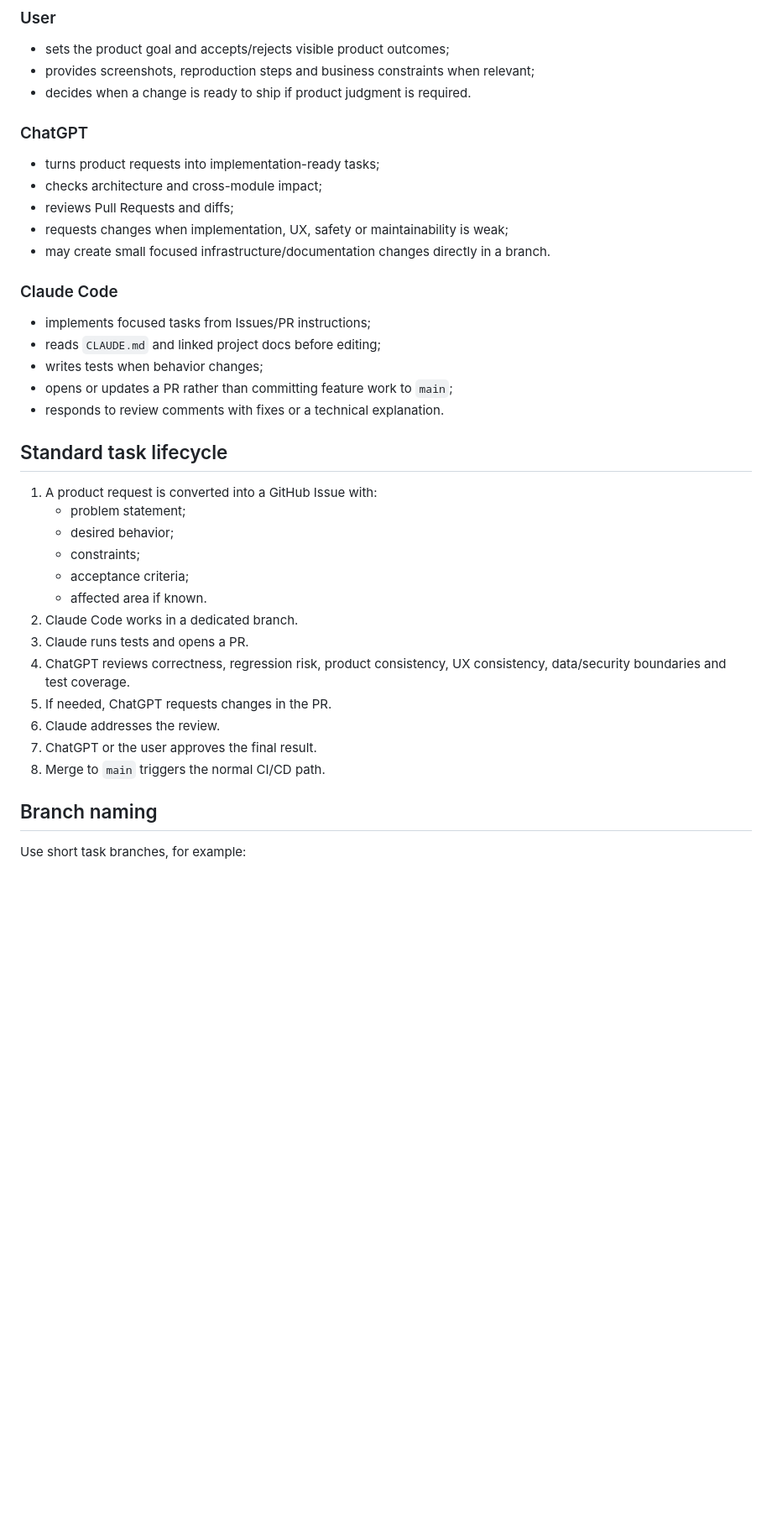
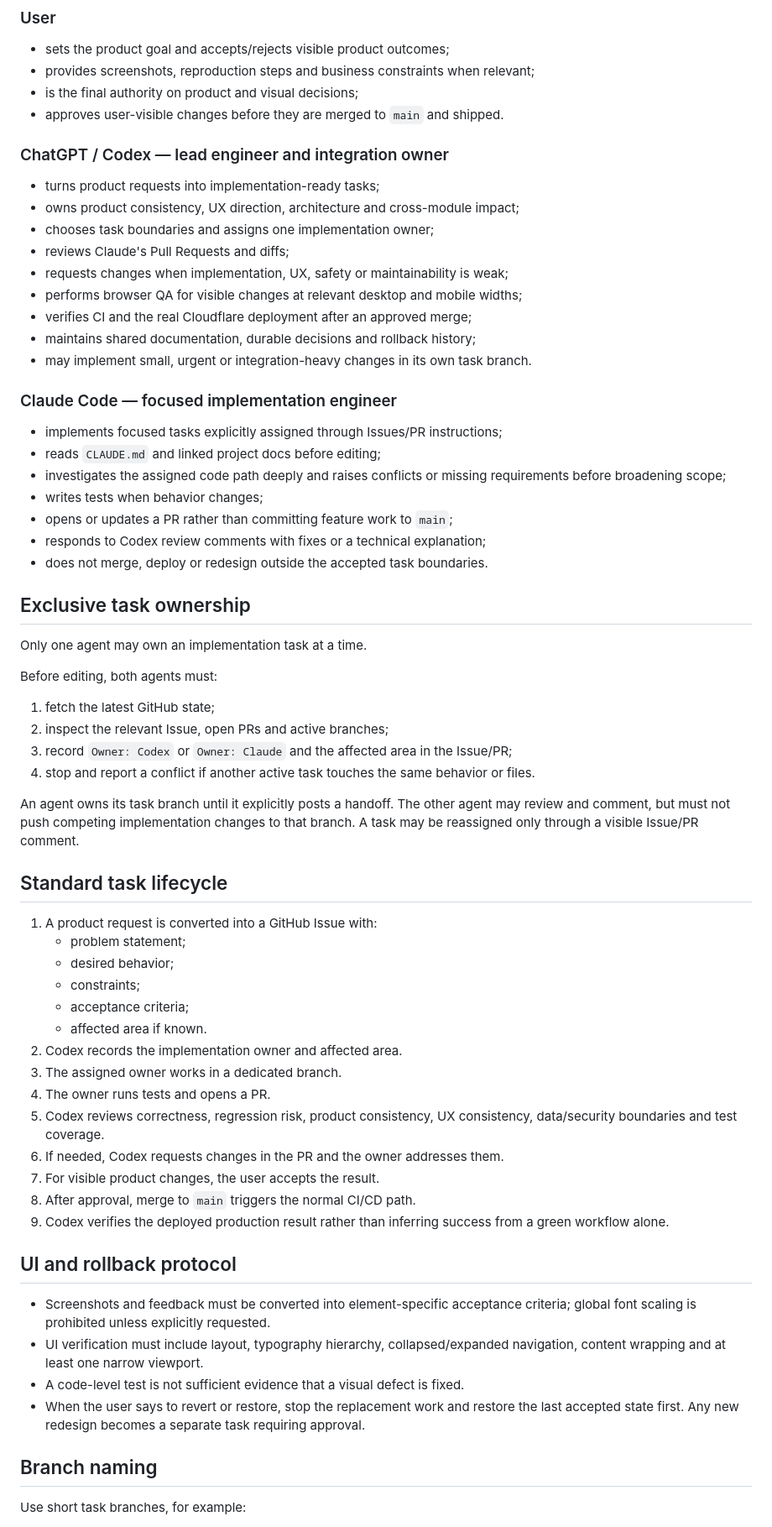
Before and after one commit to delonium-creator/SiteCare, a Markdown page: docs/AI-WORKFLOW.md, the part around one of its changes. Shown at 84% size. GitHub-like rendering; blank space fills up the shorter version.

Commit message:
Define Codex and Claude responsibilities

```diff
--- a/docs/AI-WORKFLOW.md
+++ b/docs/AI-WORKFLOW.md
@@ -7,21 +7,40 @@ This document defines how the user, ChatGPT and Claude Code collaborate on SiteC
 ### User
 - sets the product goal and accepts/rejects visible product outcomes;
 - provides screenshots, reproduction steps and business constraints when relevant;
-- decides when a change is ready to ship if product judgment is required.
+- is the final authority on product and visual decisions;
+- approves user-visible changes before they are merged to `main` and shipped.
 
-### ChatGPT
+### ChatGPT / Codex — lead engineer and integration owner
 - turns product requests into implementation-ready tasks;
-- checks architecture and cross-module impact;
-- reviews Pull Requests and diffs;
+- owns product consistency, UX direction, architecture and cross-module impact;
+- chooses task boundaries and assigns one implementation owner;
+- reviews Claude's Pull Requests and diffs;
 - requests changes when implementation, UX, safety or maintainability is weak;
-- may create small focused infrastructure/documentation changes directly in a branch.
+- performs browser QA for visible changes at relevant desktop and mobile widths;
+- verifies CI and the real Cloudflare deployment after an approved merge;
+- maintains shared documentation, durable decisions and rollback history;
+- may implement small, urgent or integration-heavy changes in its own task branch.
 
-### Claude Code
-- implements focused tasks from Issues/PR instructions;
+### Claude Code — focused implementation engineer
+- implements focused tasks explicitly assigned through Issues/PR instructions;
 - reads `CLAUDE.md` and linked project docs before editing;
+- investigates the assigned code path deeply and raises conflicts or missing requirements before broadening scope;
 - writes tests when behavior changes;
 - opens or updates a PR rather than committing feature work to `main`;
-- responds to review comments with fixes or a technical explanation.
+- responds to Codex review comments with fixes or a technical explanation;
+- does not merge, deploy or redesign outside the accepted task boundaries.
+
+## Exclusive task ownership
+
+Only one agent may own an implementation task at a time.
+
+Before editing, both agents must:
+1. fetch the latest GitHub state;
+2. inspect the relevant Issue, open PRs and active branches;
+3. record `Owner: Codex` or `Owner: Claude` and the affected area in the Issue/PR;
+4. stop and report a conflict if another active task touches the same behavior or files.
+
+An agent owns its task branch until it explicitly posts a handoff. The other agent may review and comment, but must not push competing implementation changes to that branch. A task may be reassigned only through a visible Issue/PR comment.
 
 ## Standard task lifecycle
 
@@ -31,13 +50,21 @@ This document defines how the user, ChatGPT and Claude Code collaborate on SiteC
    - constraints;
    - acceptance criteria;
    - affected area if known.
-2. Claude Code works in a dedicated branch.
-3. Claude runs tests and opens a PR.
-4. ChatGPT reviews correctness, regression risk, product consistency, UX consistency, data/security boundaries and test coverage.
-5. If needed, ChatGPT requests changes in the PR.
-6. Claude addresses the review.
-7. ChatGPT or the user approves the final result.
-8. Merge to `main` triggers the normal CI/CD path.
+2. Codex records the implementation owner and affected area.
+3. The assigned owner works in a dedicated branch.
+4. The owner runs tests and opens a PR.
+5. Codex reviews correctness, regression risk, product consistency, UX consistency, data/security boundaries and test coverage.
+6. If needed, Codex requests changes in the PR and the owner addresses them.
+7. For visible product changes, the user accepts the result.
+8. After approval, merge to `main` triggers the normal CI/CD path.
+9. Codex verifies the deployed production result rather than inferring success from a green workflow alone.
+
+## UI and rollback protocol
+
+- Screenshots and feedback must be converted into element-specific acceptance criteria; global font scaling is prohibited unless explicitly requested.
+- UI verification must include layout, typography hierarchy, collapsed/expanded navigation, content wrapping and at least one narrow viewport.
+- A code-level test is not sufficient evidence that a visual defect is fixed.
+- When the user says to revert or restore, stop the replacement work and restore the last accepted state first. Any new redesign becomes a separate task requiring approval.
 
 ## Branch naming
 
```
Also changed, not shown: other parts of docs/AI-WORKFLOW.md (+2 -0 lines).
